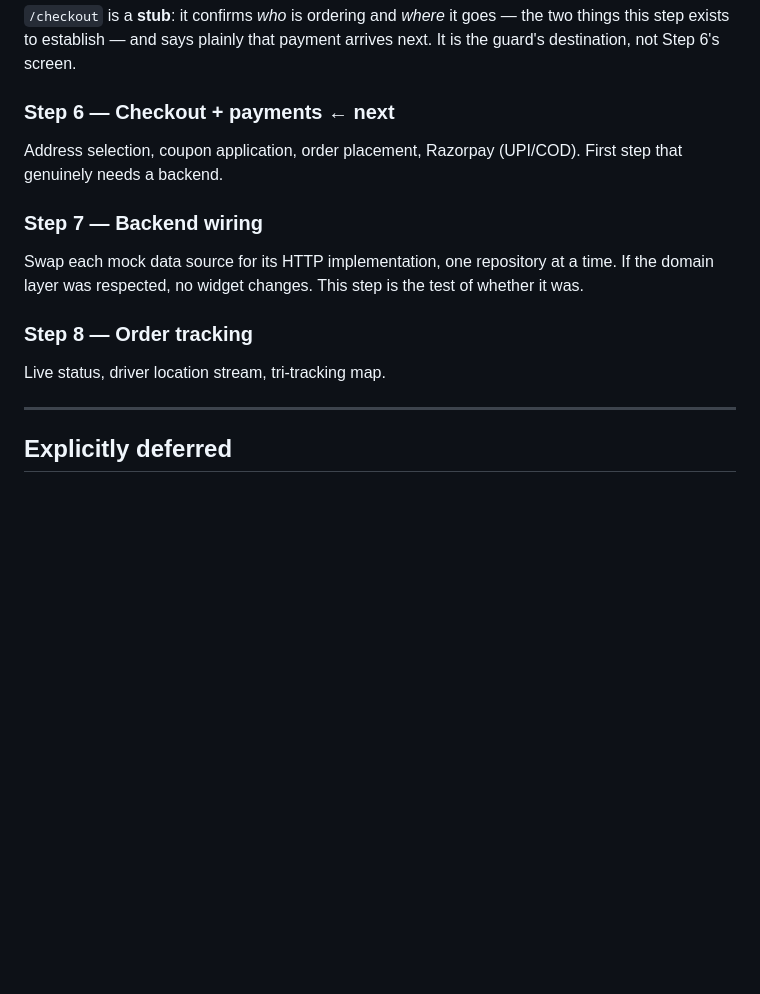
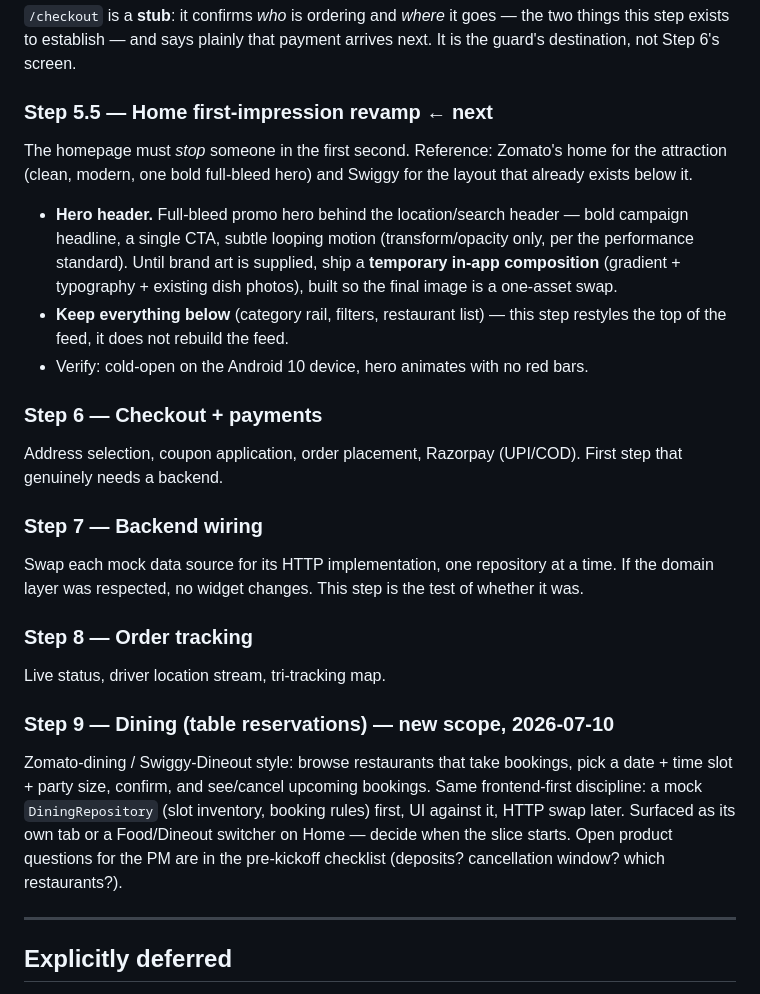
Before and after one commit to nayansuthar-1/zopiqnow, a Markdown page: DEVELOPMENT_PLAN.md, the part around one of its changes. Rendered like a GitHub page; blank space fills up the shorter version.

Commit message:
docs(plan): add dining scope, home hero revamp step, and PM pre-kickoff checklist

```diff
--- a/DEVELOPMENT_PLAN.md
+++ b/DEVELOPMENT_PLAN.md
@@ -149,7 +149,21 @@ endpoint yet.
 things this step exists to establish — and says plainly that payment arrives next. It
 is the guard's destination, not Step 6's screen.
 
-### Step 6 — Checkout + payments ← **next**
+### Step 5.5 — Home first-impression revamp ← **next**
+The homepage must *stop* someone in the first second. Reference: Zomato's home for
+the attraction (clean, modern, one bold full-bleed hero) and Swiggy for the layout
+that already exists below it.
+
+- **Hero header.** Full-bleed promo hero behind the location/search header — bold
+  campaign headline, a single CTA, subtle looping motion (transform/opacity only,
+  per the performance standard). Until brand art is supplied, ship a **temporary
+  in-app composition** (gradient + typography + existing dish photos), built so the
+  final image is a one-asset swap.
+- **Keep everything below** (category rail, filters, restaurant list) — this step
+  restyles the top of the feed, it does not rebuild the feed.
+- Verify: cold-open on the Android 10 device, hero animates with no red bars.
+
+### Step 6 — Checkout + payments
 Address selection, coupon application, order placement, Razorpay (UPI/COD).
 First step that genuinely needs a backend.
 
@@ -160,6 +174,14 @@ was.
 
 ### Step 8 — Order tracking
 Live status, driver location stream, tri-tracking map.
+
+### Step 9 — Dining (table reservations) — **new scope, 2026-07-10**
+Zomato-dining / Swiggy-Dineout style: browse restaurants that take bookings, pick a
+date + time slot + party size, confirm, and see/cancel upcoming bookings. Same
+frontend-first discipline: a mock `DiningRepository` (slot inventory, booking rules)
+first, UI against it, HTTP swap later. Surfaced as its own tab or a Food/Dineout
+switcher on Home — decide when the slice starts. Open product questions for the PM
+are in the pre-kickoff checklist (deposits? cancellation window? which restaurants?).
 
 ---
 
```
Also changed, not shown: other parts of DEVELOPMENT_PLAN.md (+1 -1 lines), PM_CHECKLIST.md (added, +119 -0 lines).
